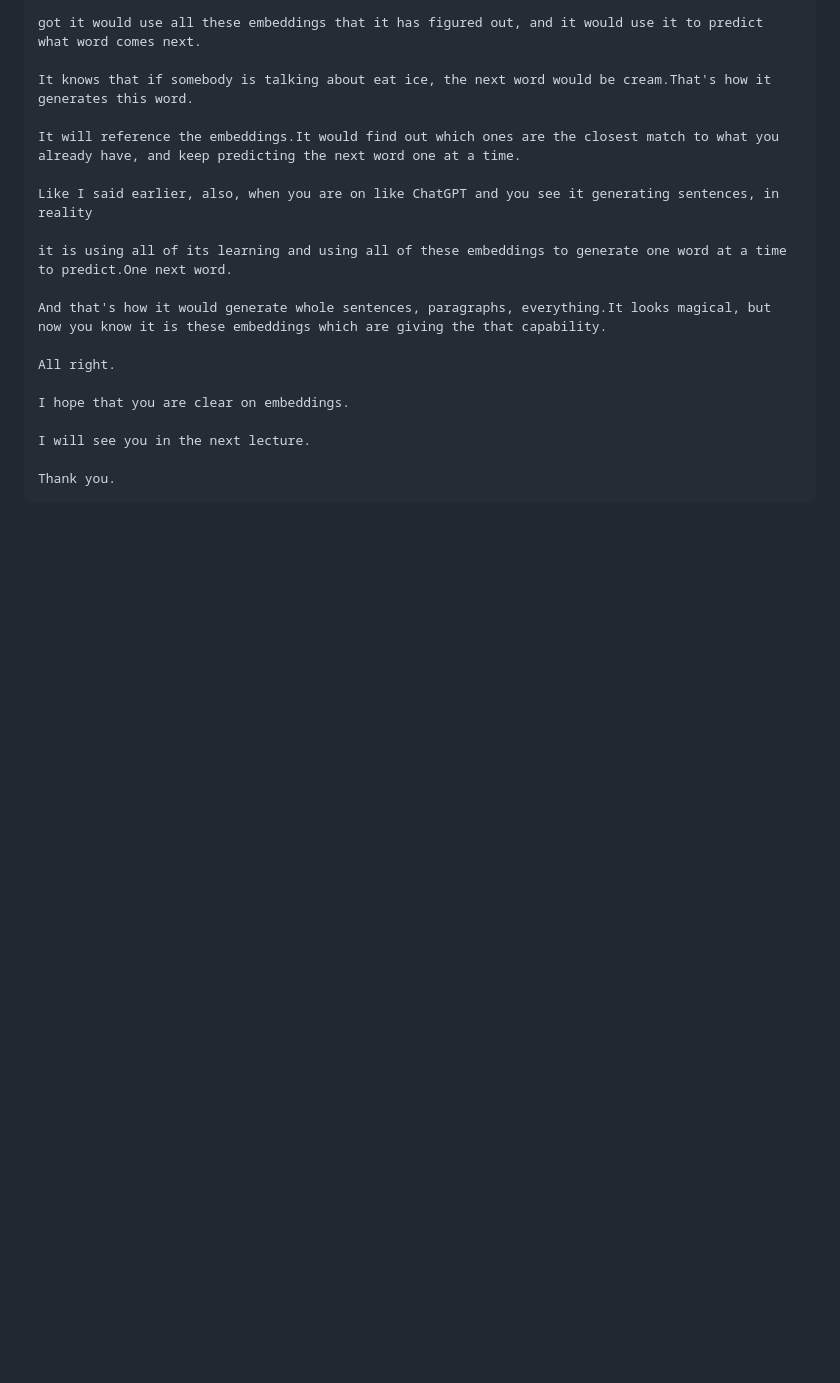
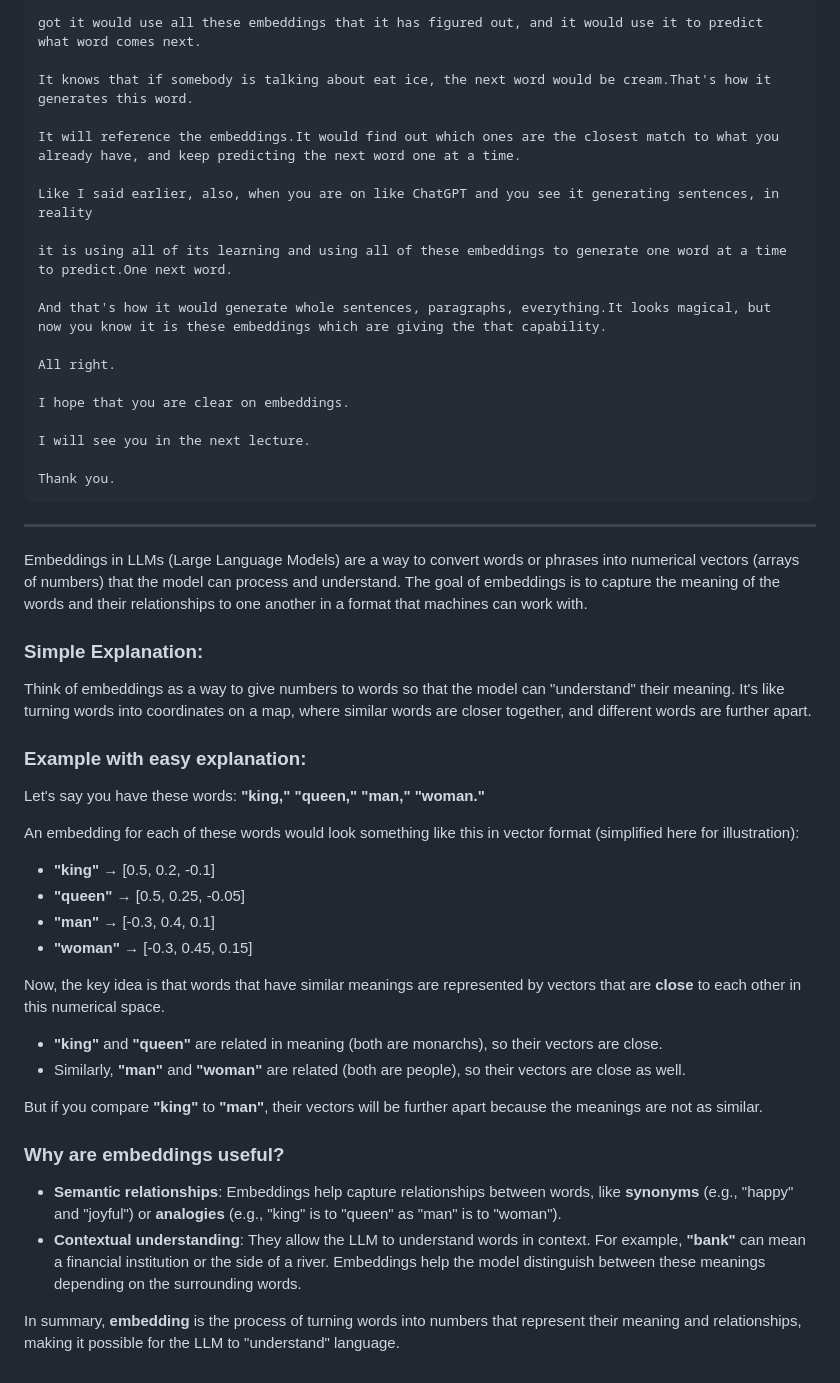
Before and after one commit to UPPIGIT/gcp-DE, a Markdown page: Gen-ai/8.embedding.md, the part around the change. Rendered like a GitHub page; blank space fills up the shorter version.

Commit message:
embedding enhance

````diff
--- a/Gen-ai/8.embedding.md
+++ b/Gen-ai/8.embedding.md
@@ -92,3 +92,36 @@ I will see you in the next lecture.
 
 Thank you.
 ```
+
+---
+
+Embeddings in LLMs (Large Language Models) are a way to convert words or phrases into numerical vectors (arrays of numbers) that the model can process and understand. The goal of embeddings is to capture the meaning of the words and their relationships to one another in a format that machines can work with.
+
+### Simple Explanation:
+
+Think of embeddings as a way to give numbers to words so that the model can "understand" their meaning. It's like turning words into coordinates on a map, where similar words are closer together, and different words are further apart.
+
+### Example with easy explanation:
+
+Let's say you have these words: **"king," "queen," "man," "woman."**
+
+An embedding for each of these words would look something like this in vector format (simplified here for illustration):
+
+- **"king"** → [0.5, 0.2, -0.1]
+- **"queen"** → [0.5, 0.25, -0.05]
+- **"man"** → [-0.3, 0.4, 0.1]
+- **"woman"** → [-0.3, 0.45, 0.15]
+
+Now, the key idea is that words that have similar meanings are represented by vectors that are **close** to each other in this numerical space.
+
+- **"king"** and **"queen"** are related in meaning (both are monarchs), so their vectors are close.
+- Similarly, **"man"** and **"woman"** are related (both are people), so their vectors are close as well.
+
+But if you compare **"king"** to **"man"**, their vectors will be further apart because the meanings are not as similar.
+
+### Why are embeddings useful?
+
+- **Semantic relationships**: Embeddings help capture relationships between words, like **synonyms** (e.g., "happy" and "joyful") or **analogies** (e.g., "king" is to "queen" as "man" is to "woman").
+- **Contextual understanding**: They allow the LLM to understand words in context. For example, **"bank"** can mean a financial institution or the side of a river. Embeddings help the model distinguish between these meanings depending on the surrounding words.
+
+In summary, **embedding** is the process of turning words into numbers that represent their meaning and relationships, making it possible for the LLM to "understand" language.
````
